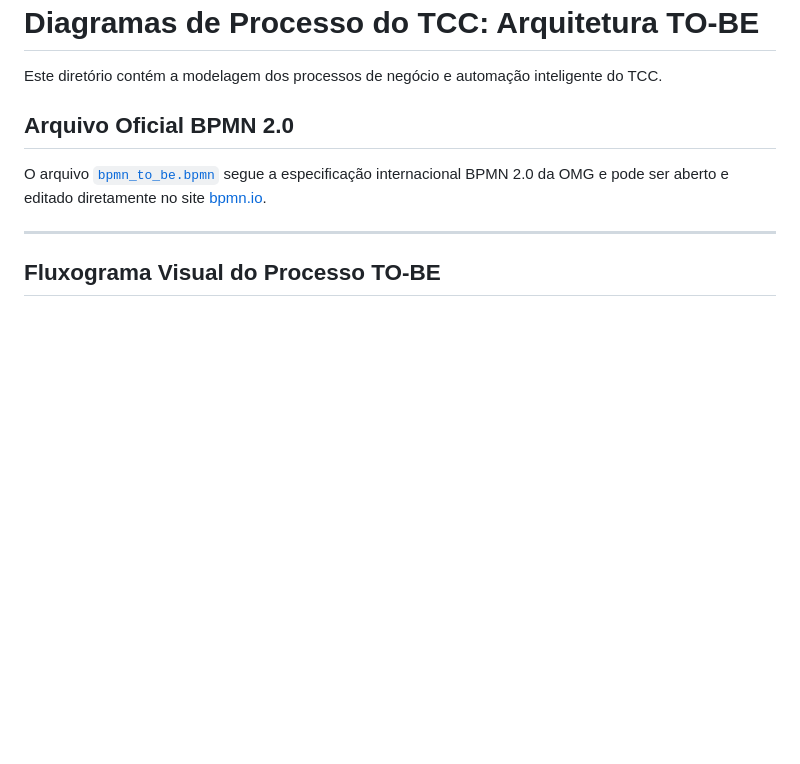
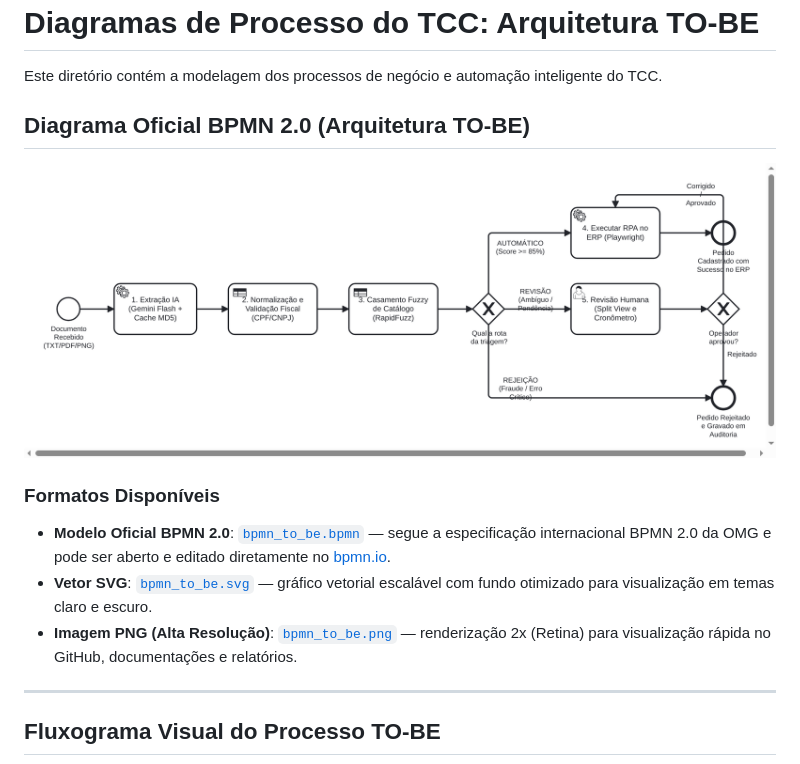
Before and after one commit to jonnguii/tcc-ipa, a Markdown page: docs/diagramas/README.md, the part around the change. GitHub-like rendering; pictures changed too: docs/diagramas/bpmn_to_be.png (added); blank space fills up the shorter version.

```diff
--- a/docs/diagramas/README.md
+++ b/docs/diagramas/README.md
@@ -2,8 +2,14 @@
 
 Este diretório contém a modelagem dos processos de negócio e automação inteligente do TCC.
 
-## Arquivo Oficial BPMN 2.0
-O arquivo [`bpmn_to_be.bpmn`](file:///home/jonnguii/Desktop/projects/tcc-ipa/docs/diagramas/bpmn_to_be.bpmn) segue a especificação internacional BPMN 2.0 da OMG e pode ser aberto e editado diretamente no site [bpmn.io](https://bpmn.io).
+## Diagrama Oficial BPMN 2.0 (Arquitetura TO-BE)
+
+[![Diagrama de Processo BPMN 2.0 - Arquitetura TO-BE](bpmn_to_be.png)](bpmn_to_be.svg)
+
+### Formatos Disponíveis
+- **Modelo Oficial BPMN 2.0**: [`bpmn_to_be.bpmn`](bpmn_to_be.bpmn) — segue a especificação internacional BPMN 2.0 da OMG e pode ser aberto e editado diretamente no [bpmn.io](https://demo.bpmn.io).
+- **Vetor SVG**: [`bpmn_to_be.svg`](bpmn_to_be.svg) — gráfico vetorial escalável com fundo otimizado para visualização em temas claro e escuro.
+- **Imagem PNG (Alta Resolução)**: [`bpmn_to_be.png`](bpmn_to_be.png) — renderização 2x (Retina) para visualização rápida no GitHub, documentações e relatórios.
 
 ---
 
```
Also changed, not shown: README.md (+8 -2 lines), 1 other file.
